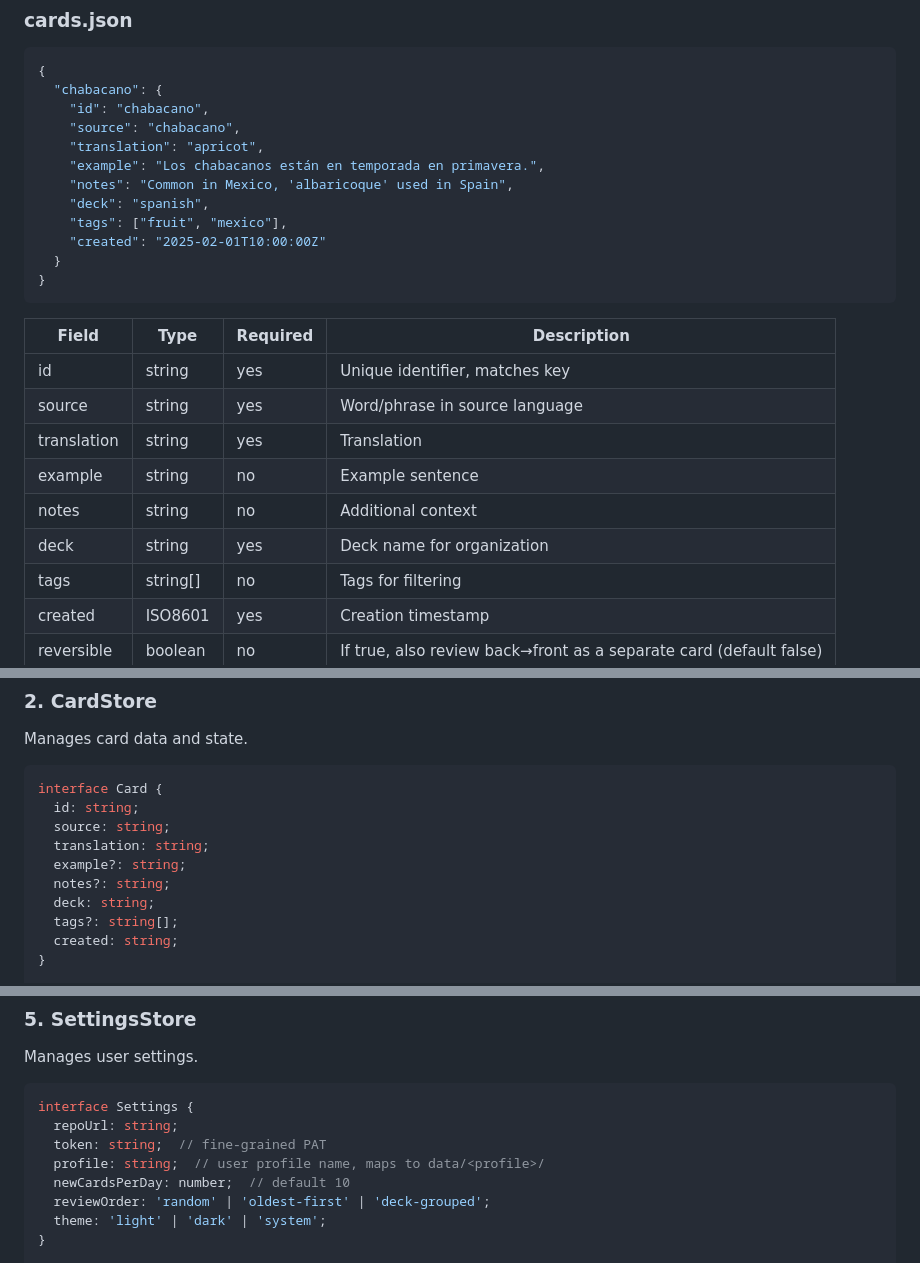
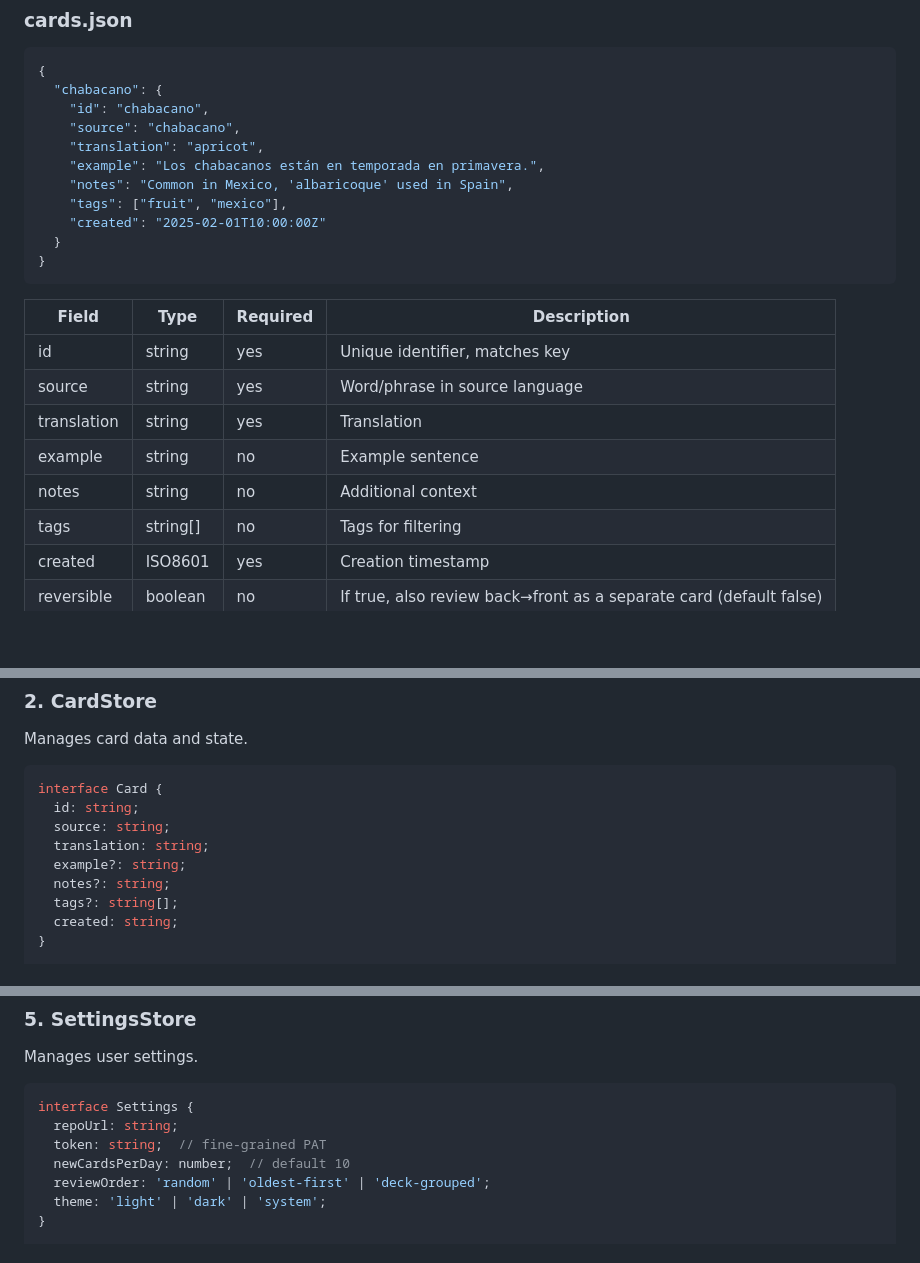
Before and after one commit to nickwang0808/flash-card, a Markdown page: SPEC.md, 3 parts joined by grey strips. Rendered like a GitHub page; blank space fills up the shorter version.

```diff
--- a/SPEC.md
+++ b/SPEC.md
@@ -50,7 +55,6 @@ A local-first, git-powered spaced repetition flashcard app for vocabulary learni
     "translation": "apricot",
     "example": "Los chabacanos están en temporada en primavera.",
     "notes": "Common in Mexico, 'albaricoque' used in Spain",
-    "deck": "spanish",
     "tags": ["fruit", "mexico"],
     "created": "2025-02-01T10:00:00Z"
   }
@@ -64,7 +68,6 @@ A local-first, git-powered spaced repetition flashcard app for vocabulary learni
 | translation | string | yes | Translation |
 | example | string | no | Example sentence |
 | notes | string | no | Additional context |
-| deck | string | yes | Deck name for organization |
 | tags | string[] | no | Tags for filtering |
 | created | ISO8601 | yes | Creation timestamp |
 | reversible | boolean | no | If true, also review back→front as a separate card (default false) |
@@ -189,7 +192,6 @@ interface Card {
   translation: string;
   example?: string;
   notes?: string;
-  deck: string;
   tags?: string[];
   created: string;
 }
@@ -317,7 +319,6 @@ Manages user settings.
 interface Settings {
   repoUrl: string;
   token: string;  // fine-grained PAT
-  profile: string;  // user profile name, maps to data/<profile>/
   newCardsPerDay: number;  // default 10
   reviewOrder: 'random' | 'oldest-first' | 'deck-grouped';
   theme: 'light' | 'dark' | 'system';
```
Also changed, not shown: other parts of SPEC.md (+30 -21 lines).
